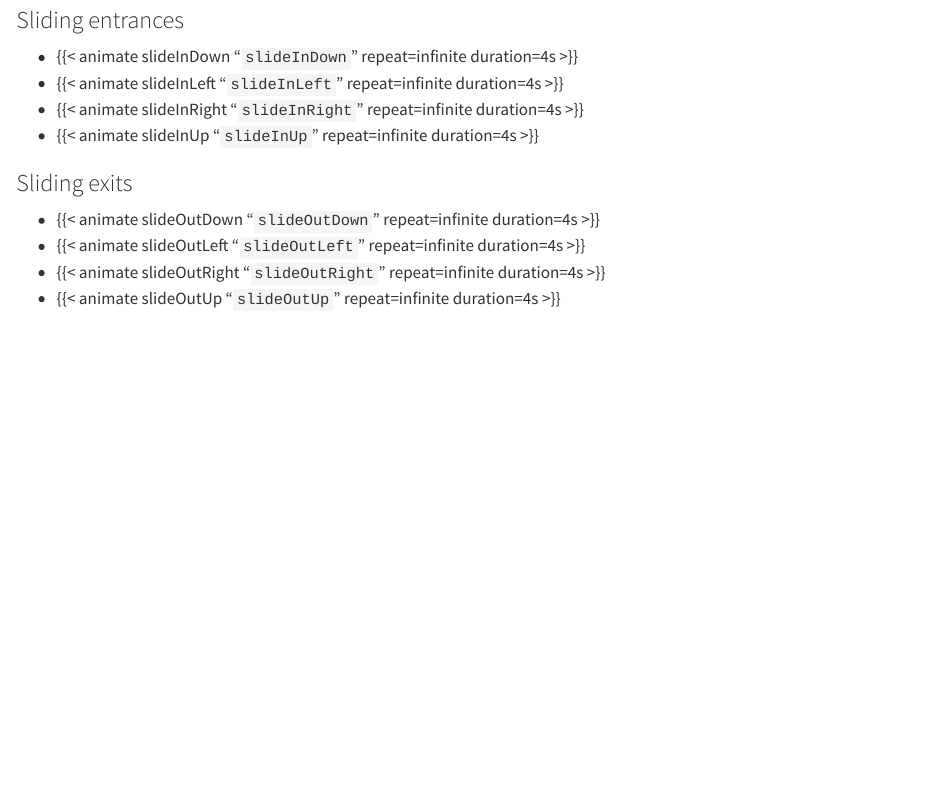
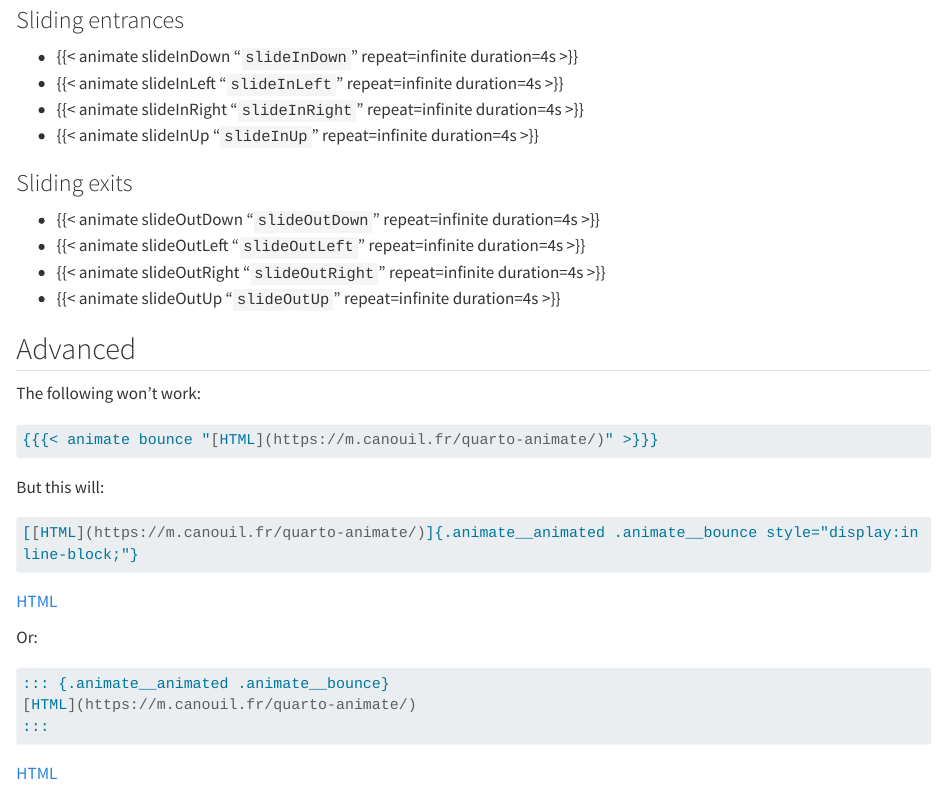
Before and after one commit to mcanouil/quarto-animate, a Quarto document (example.qmd): the page in a window 1100 px wide, from 3930 px down. Rendered offline with R 4.5, knitr and Pandoc in place of Quarto, with nearby package versions; long lines of code are wrapped.

Commit message:
docs: add css usage section

````diff
--- a/example.qmd
+++ b/example.qmd
@@ -176,3 +176,32 @@ For example:
 - {{< animate slideOutLeft "`slideOutLeft`" repeat=infinite duration=4s >}}
 - {{< animate slideOutRight "`slideOutRight`" repeat=infinite duration=4s >}}
 - {{< animate slideOutUp "`slideOutUp`" repeat=infinite duration=4s >}}
+
+
+## Advanced
+
+The following won't work:
+
+```markdown
+{{{< animate bounce "[HTML](https://m.canouil.fr/quarto-animate/)" >}}}
+```
+
+But this will:
+
+```markdown
+[[HTML](https://m.canouil.fr/quarto-animate/)]{.animate__animated .animate__bounce style="display:inline-block;"}
+```
+
+[[HTML](https://m.canouil.fr/quarto-animate/)]{.animate__animated .animate__bounce style="display:inline-block;"}
+
+Or:
+
+```markdown
+::: {.animate__animated .animate__bounce}
+[HTML](https://m.canouil.fr/quarto-animate/)
+:::
+```
+
+::: {.animate__animated .animate__bounce}
+[HTML](https://m.canouil.fr/quarto-animate/)
+:::
````
Also changed, not shown: README.md.
